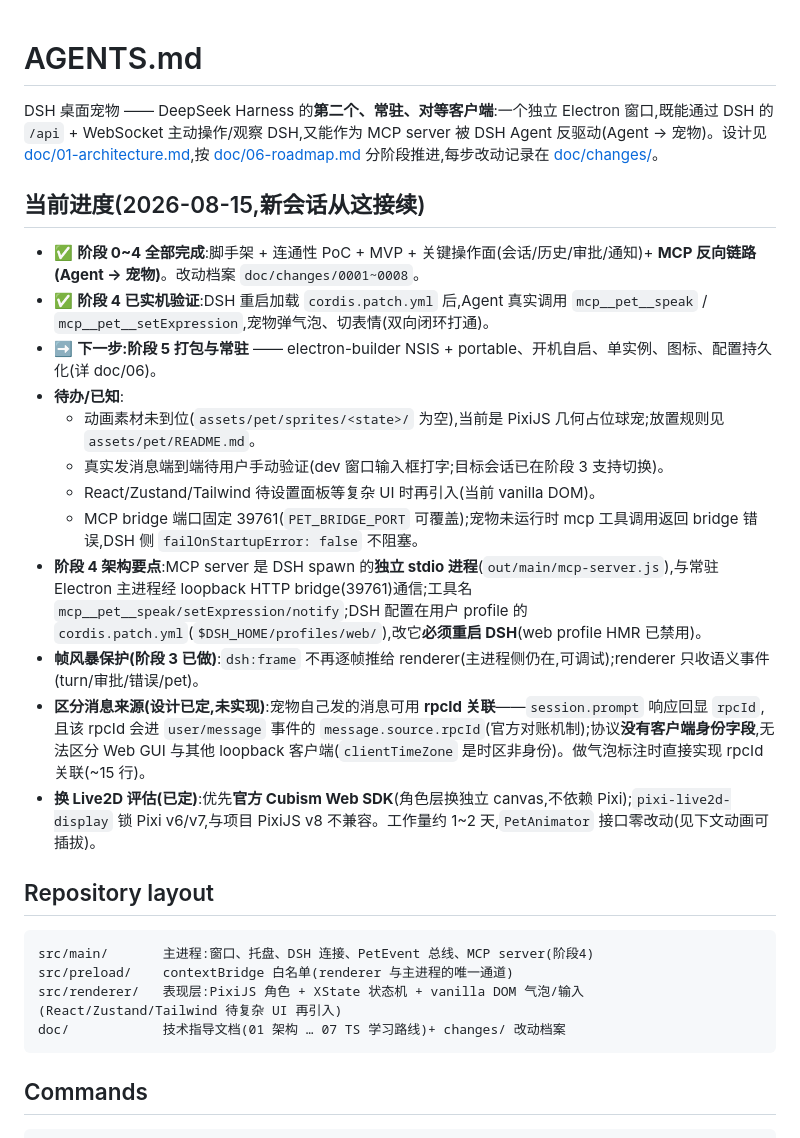
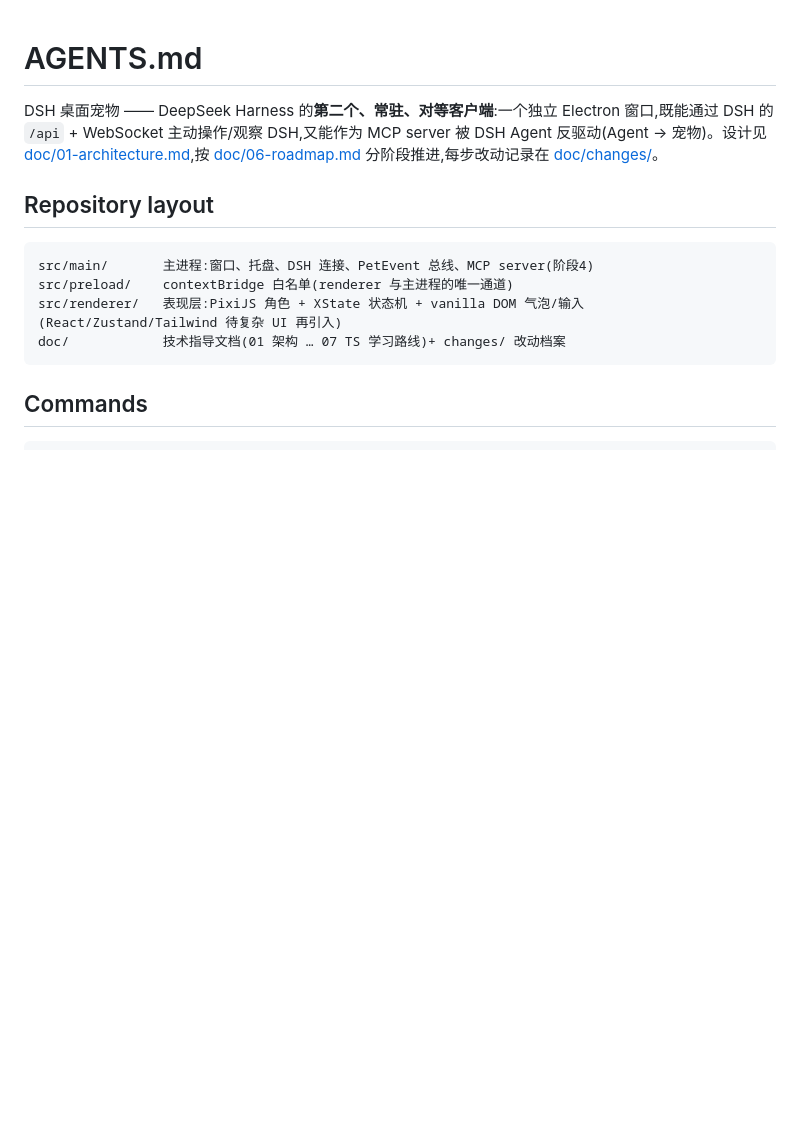
Before and after one commit to lilightspeed/dsh-seekbuddy, a Markdown page: AGENTS.md, the part around the change. Rendered like a GitHub page; blank space fills up the shorter version.

Commit message:
docs(pet): drop progress-tracking section from AGENTS.md (roadmap lives in doc/06 + doc/changes)

```diff
--- a/AGENTS.md
+++ b/AGENTS.md
@@ -1,21 +1,6 @@
 # AGENTS.md
 
 DSH 桌面宠物 —— DeepSeek Harness 的**第二个、常驻、对等客户端**:一个独立 Electron 窗口,既能通过 DSH 的 `/api` + WebSocket 主动操作/观察 DSH,又能作为 MCP server 被 DSH Agent 反驱动(Agent → 宠物)。设计见 [doc/01-architecture.md](./doc/01-architecture.md),按 [doc/06-roadmap.md](./doc/06-roadmap.md) 分阶段推进,每步改动记录在 [doc/changes/](./doc/changes/README.md)。
-
-## 当前进度(2026-08-15,新会话从这接续)
-
-- ✅ **阶段 0~4 全部完成**:脚手架 + 连通性 PoC + MVP + 关键操作面(会话/历史/审批/通知)+ **MCP 反向链路(Agent → 宠物)**。改动档案 `doc/changes/0001~0008`。
-- ✅ **阶段 4 已实机验证**:DSH 重启加载 `cordis.patch.yml` 后,Agent 真实调用 `mcp__pet__speak` / `mcp__pet__setExpression`,宠物弹气泡、切表情(双向闭环打通)。
-- ➡️ **下一步:阶段 5 打包与常驻** —— electron-builder NSIS + portable、开机自启、单实例、图标、配置持久化(详 doc/06)。
-- **待办/已知**:
-  - 动画素材未到位(`assets/pet/sprites/<state>/` 为空),当前是 PixiJS 几何占位球宠;放置规则见 `assets/pet/README.md`。
-  - 真实发消息端到端待用户手动验证(dev 窗口输入框打字;目标会话已在阶段 3 支持切换)。
-  - React/Zustand/Tailwind 待设置面板等复杂 UI 时再引入(当前 vanilla DOM)。
-  - MCP bridge 端口固定 39761(`PET_BRIDGE_PORT` 可覆盖);宠物未运行时 mcp 工具调用返回 bridge 错误,DSH 侧 `failOnStartupError: false` 不阻塞。
-- **阶段 4 架构要点**:MCP server 是 DSH spawn 的**独立 stdio 进程**(`out/main/mcp-server.js`),与常驻 Electron 主进程经 loopback HTTP bridge(39761)通信;工具名 `mcp__pet__speak/setExpression/notify`;DSH 配置在用户 profile 的 `cordis.patch.yml`(`$DSH_HOME/profiles/web/`),改它**必须重启 DSH**(web profile HMR 已禁用)。
-- **帧风暴保护(阶段 3 已做)**:`dsh:frame` 不再逐帧推给 renderer(主进程侧仍在,可调试);renderer 只收语义事件(turn/审批/错误/pet)。
-- **区分消息来源(设计已定,未实现)**:宠物自己发的消息可用 **rpcId 关联**——`session.prompt` 响应回显 `rpcId`,且该 rpcId 会进 `user/message` 事件的 `message.source.rpcId`(官方对账机制);协议**没有客户端身份字段**,无法区分 Web GUI 与其他 loopback 客户端(`clientTimeZone` 是时区非身份)。做气泡标注时直接实现 rpcId 关联(~15 行)。
-- **换 Live2D 评估(已定)**:优先**官方 Cubism Web SDK**(角色层换独立 canvas,不依赖 Pixi);`pixi-live2d-display` 锁 Pixi v6/v7,与项目 PixiJS v8 不兼容。工作量约 1~2 天,`PetAnimator` 接口零改动(见下文动画可插拔)。
 
 ## Repository layout
 
```
